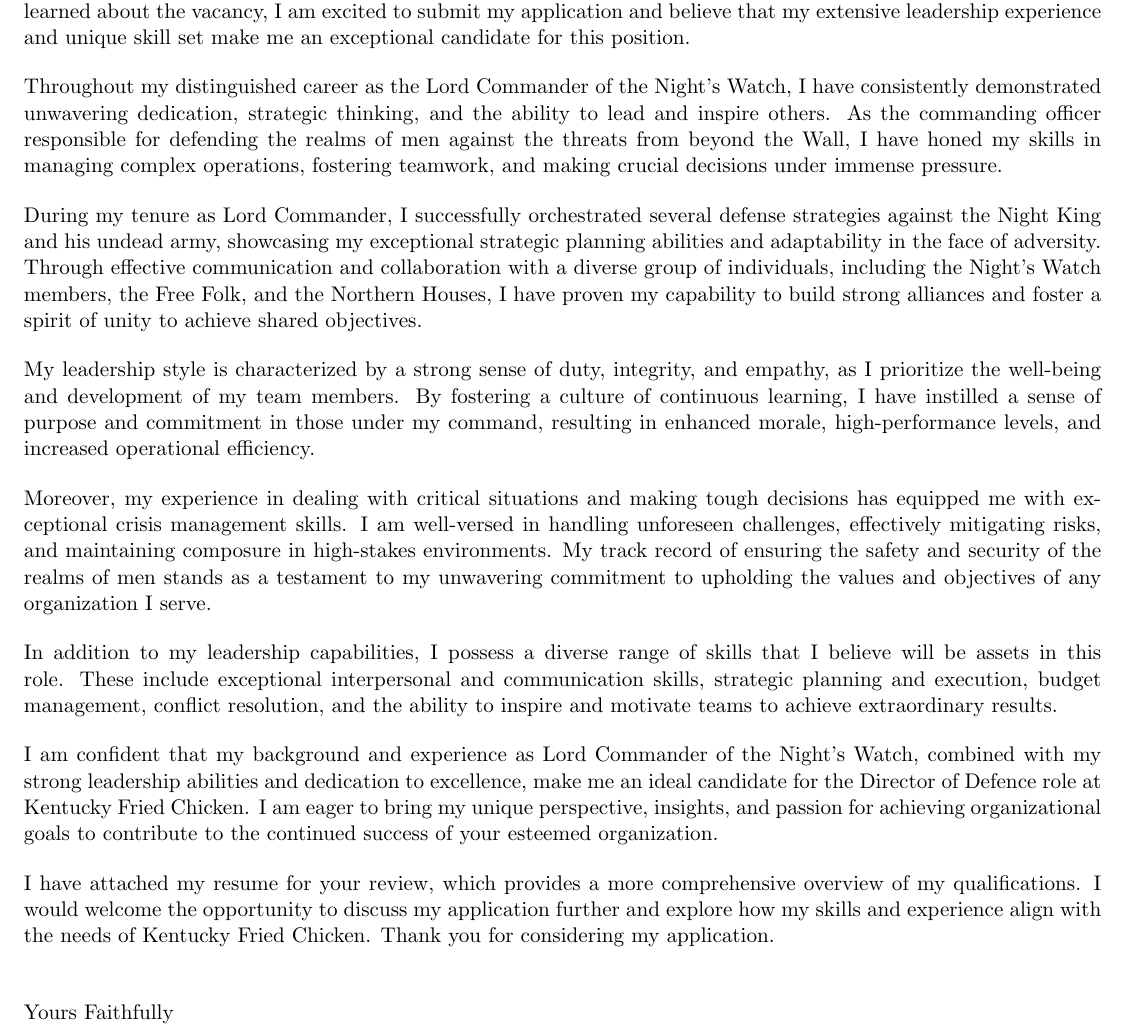
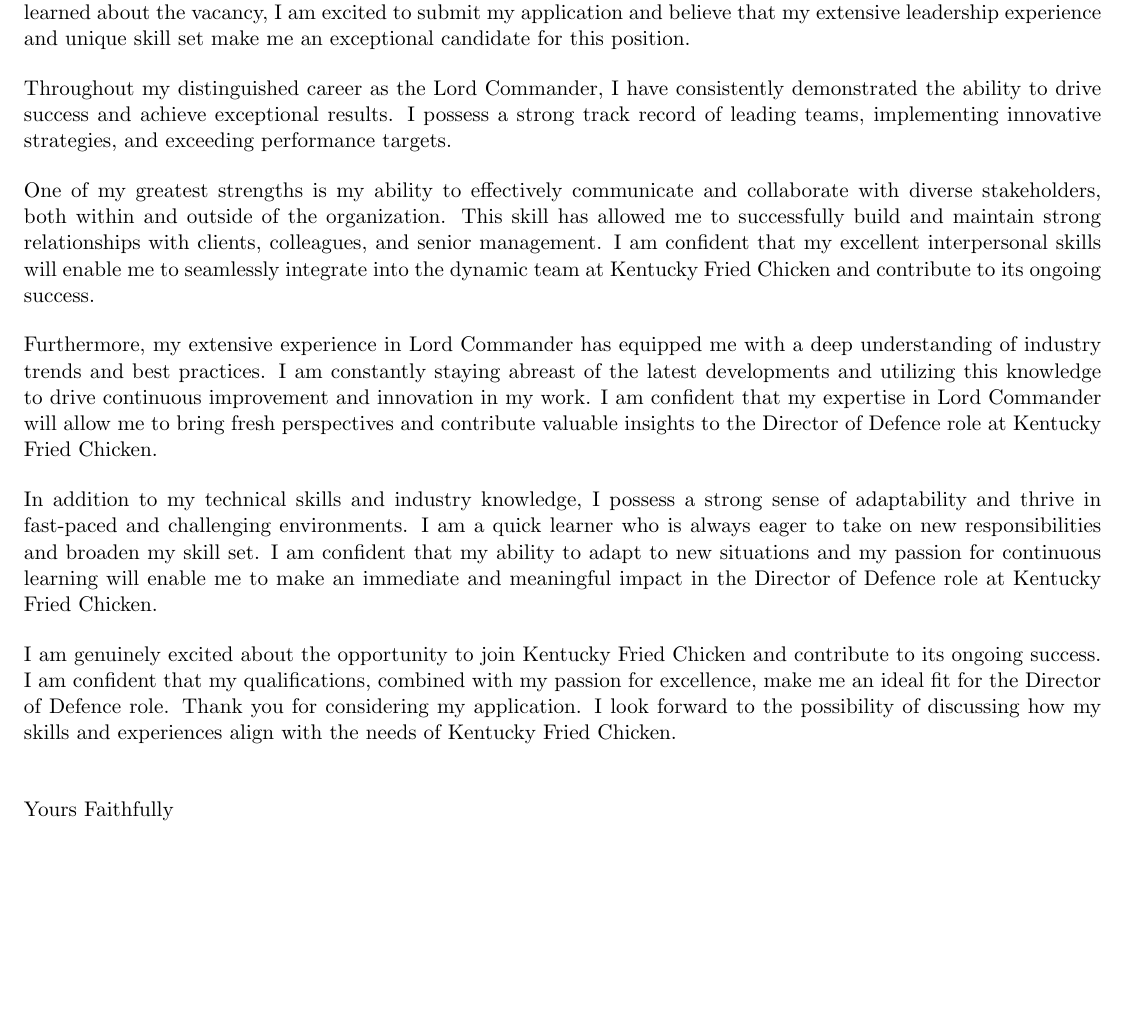
Before and after one commit to Sahil-Pattni/VarTex, a LaTeX problem sheet (example/cover_letter.tex): part of the page, cut so that both start at the same text, the shorter picture padded with empty space. Compiled offline with pdfLaTeX.

Commit message:
Updated template and added example variables.

```diff
--- a/lib/cover_letter.tex
+++ b/example/cover_letter.tex
@@ -39,7 +39,6 @@
 \usepackage[hidelinks]{hyperref}
 \usepackage{fancyhdr}
 \usepackage{multicol}
-\usepackage{hyperref}
 \usepackage{csquotes}
 \usepackage{tabularx}
 \hypersetup{colorlinks=true,urlcolor=black}
@@ -118,22 +117,17 @@
 
 I am writing to express my keen interest in the \position{} role at \company{}. Having recently learned about the vacancy, I am excited to submit my application and believe that my extensive leadership experience and unique skill set make me an exceptional candidate for this position.
 
-Throughout my distinguished career as the Lord Commander of the Night's Watch, I have consistently demonstrated unwavering dedication, strategic thinking, and the ability to lead and inspire others. As the commanding officer responsible for defending the realms of men against the threats from beyond the Wall, I have honed my skills in managing complex operations, fostering teamwork, and making crucial decisions under immense pressure.
+Throughout my distinguished career as the \currentjob{}, I have consistently demonstrated the ability to drive success and achieve exceptional results. I possess a strong track record of leading teams, implementing innovative strategies, and exceeding performance targets.
 
-During my tenure as Lord Commander, I successfully orchestrated several defense strategies against the Night King and his undead army, showcasing my exceptional strategic planning abilities and adaptability in the face of adversity. Through effective communication and collaboration with a diverse group of individuals, including the Night's Watch members, the Free Folk, and the Northern Houses, I have proven my capability to build strong alliances and foster a spirit of unity to achieve shared objectives.
+One of my greatest strengths is my ability to effectively communicate and collaborate with diverse stakeholders, both within and outside of the organization. This skill has allowed me to successfully build and maintain strong relationships with clients, colleagues, and senior management. I am confident that my excellent interpersonal skills will enable me to seamlessly integrate into the dynamic team at \company{} and contribute to its ongoing success.
 
-My leadership style is characterized by a strong sense of duty, integrity, and empathy, as I prioritize the well-being and development of my team members. By fostering a culture of continuous learning, I have instilled a sense of purpose and commitment in those under my command, resulting in enhanced morale, high-performance levels, and increased operational efficiency.
+Furthermore, my extensive experience in \currentjob{} has equipped me with a deep understanding of industry trends and best practices. I am constantly staying abreast of the latest developments and utilizing this knowledge to drive continuous improvement and innovation in my work. I am confident that my expertise in \currentjob{} will allow me to bring fresh perspectives and contribute valuable insights to the \position{} role at \company{}.
 
-Moreover, my experience in dealing with critical situations and making tough decisions has equipped me with exceptional crisis management skills. I am well-versed in handling unforeseen challenges, effectively mitigating risks, and maintaining composure in high-stakes environments. My track record of ensuring the safety and security of the realms of men stands as a testament to my unwavering commitment to upholding the values and objectives of any organization I serve.
-\par
+In addition to my technical skills and industry knowledge, I possess a strong sense of adaptability and thrive in fast-paced and challenging environments. I am a quick learner who is always eager to take on new responsibilities and broaden my skill set. I am confident that my ability to adapt to new situations and my passion for continuous learning will enable me to make an immediate and meaningful impact in the \position{} role at \company{}.
 
-In addition to my leadership capabilities, I possess a diverse range of skills that I believe will be assets in this role. These include exceptional interpersonal and communication skills, strategic planning and execution, budget management, conflict resolution, and the ability to inspire and motivate teams to achieve extraordinary results.
-\par
+I am genuinely excited about the opportunity to join \company{} and contribute to its ongoing success. I am confident that my qualifications, combined with my passion for excellence, make me an ideal fit for the \position{} role. Thank you for considering my application. I look forward to the possibility of discussing how my skills and experiences align with the needs of \company{}.
 
-I am confident that my background and experience as Lord Commander of the Night's Watch, combined with my strong leadership abilities and dedication to excellence, make me an ideal candidate for the \position{} role at \company{}. I am eager to bring my unique perspective, insights, and passion for achieving organizational goals to contribute to the continued success of your esteemed organization.
-\par
 
-I have attached my resume for your review, which provides a more comprehensive overview of my qualifications. I would welcome the opportunity to discuss my application further and explore how my skills and experience align with the needs of \company{}. Thank you for considering my application.
 
 % ----- SIGNATURE ----- %
 \vspace{0.5cm}
```
Also changed, not shown: example/variables.csv (added, +4 -0 lines), example/cover_letter.tex (2 more changed lines), 1 other file.
